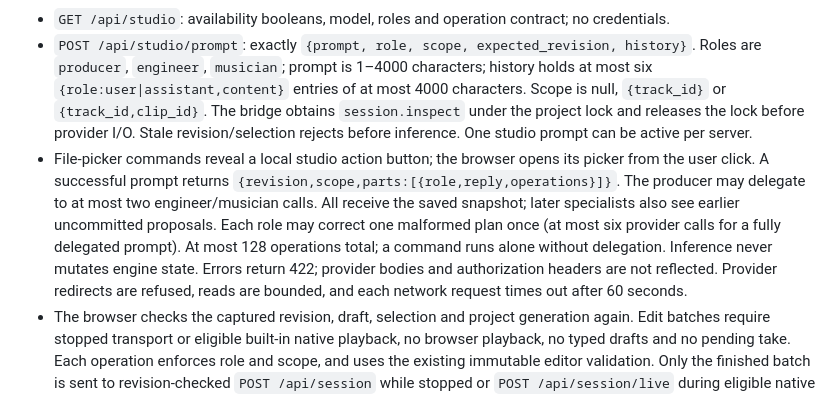
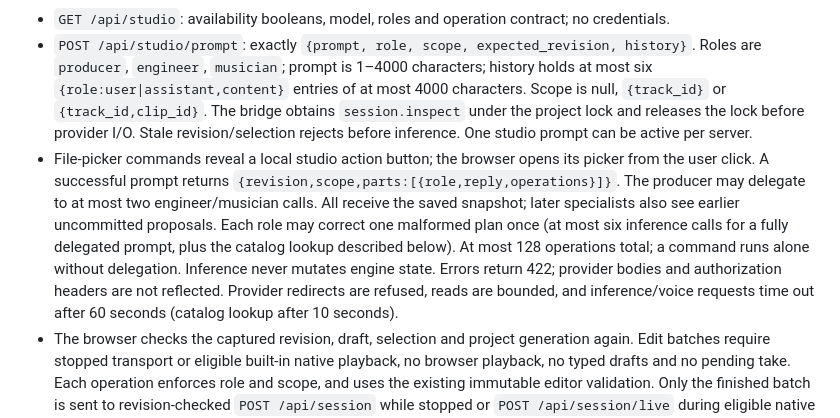
Before and after one commit to cotyledonlab/daw, a Markdown page: docs/PROTOCOL.md, the part around the change. Rendered like a GitHub page.

Commit message:
Clarify the additional bounded catalog request

```diff
--- a/docs/PROTOCOL.md
+++ b/docs/PROTOCOL.md
@@ -619,7 +619,7 @@ The optional studio lives in the existing authenticated loopback HTTP bridge, ou
 
 - `GET /api/studio`: availability booleans, model, roles and operation contract; no credentials.
 - `POST /api/studio/prompt`: exactly `{prompt, role, scope, expected_revision, history}`. Roles are `producer`, `engineer`, `musician`; prompt is 1–4000 characters; history holds at most six `{role:user|assistant,content}` entries of at most 4000 characters. Scope is null, `{track_id}` or `{track_id,clip_id}`. The bridge obtains `session.inspect` under the project lock and releases the lock before provider I/O. Stale revision/selection rejects before inference. One studio prompt can be active per server.
-- File-picker commands reveal a local studio action button; the browser opens its picker from the user click. A successful prompt returns `{revision,scope,parts:[{role,reply,operations}]}`. The producer may delegate to at most two engineer/musician calls. All receive the saved snapshot; later specialists also see earlier uncommitted proposals. Each role may correct one malformed plan once (at most six provider calls for a fully delegated prompt). At most 128 operations total; a command runs alone without delegation. Inference never mutates engine state. Errors return 422; provider bodies and authorization headers are not reflected. Provider redirects are refused, reads are bounded, and each network request times out after 60 seconds.
+- File-picker commands reveal a local studio action button; the browser opens its picker from the user click. A successful prompt returns `{revision,scope,parts:[{role,reply,operations}]}`. The producer may delegate to at most two engineer/musician calls. All receive the saved snapshot; later specialists also see earlier uncommitted proposals. Each role may correct one malformed plan once (at most six inference calls for a fully delegated prompt, plus the catalog lookup described below). At most 128 operations total; a command runs alone without delegation. Inference never mutates engine state. Errors return 422; provider bodies and authorization headers are not reflected. Provider redirects are refused, reads are bounded, and inference/voice requests time out after 60 seconds (catalog lookup after 10 seconds).
 - The browser checks the captured revision, draft, selection and project generation again. Edit batches require stopped transport or eligible built-in native playback, no browser playback, no typed drafts and no pending take. Each operation enforces role and scope, and uses the existing immutable editor validation. Only the finished batch is sent to revision-checked `POST /api/session` while stopped or `POST /api/session/live` during eligible native playback; successful acceptance commits one existing bounded Undo entry. Agent device edits do not reread old device controls over the proposed values. Asset registration and Rust validation remain authoritative.
 - `POST /api/studio/transcribe`: raw microphone audio (`audio/webm`, `audio/mp4`, `audio/ogg`, `audio/wav`), at most 4 MiB; returns `{text}` of at most 4000 characters. Browser recording is limited to 30 seconds, releases microphone tracks on completion/failure, and fills the prompt for review rather than executing it.
 - `POST /api/studio/speak`: exactly `{text}` of 1–4000 characters; returns bounded MP3 audio. Blob playback is allowed by the local CSP. Voice failures do not roll back accepted musical edits.
```
